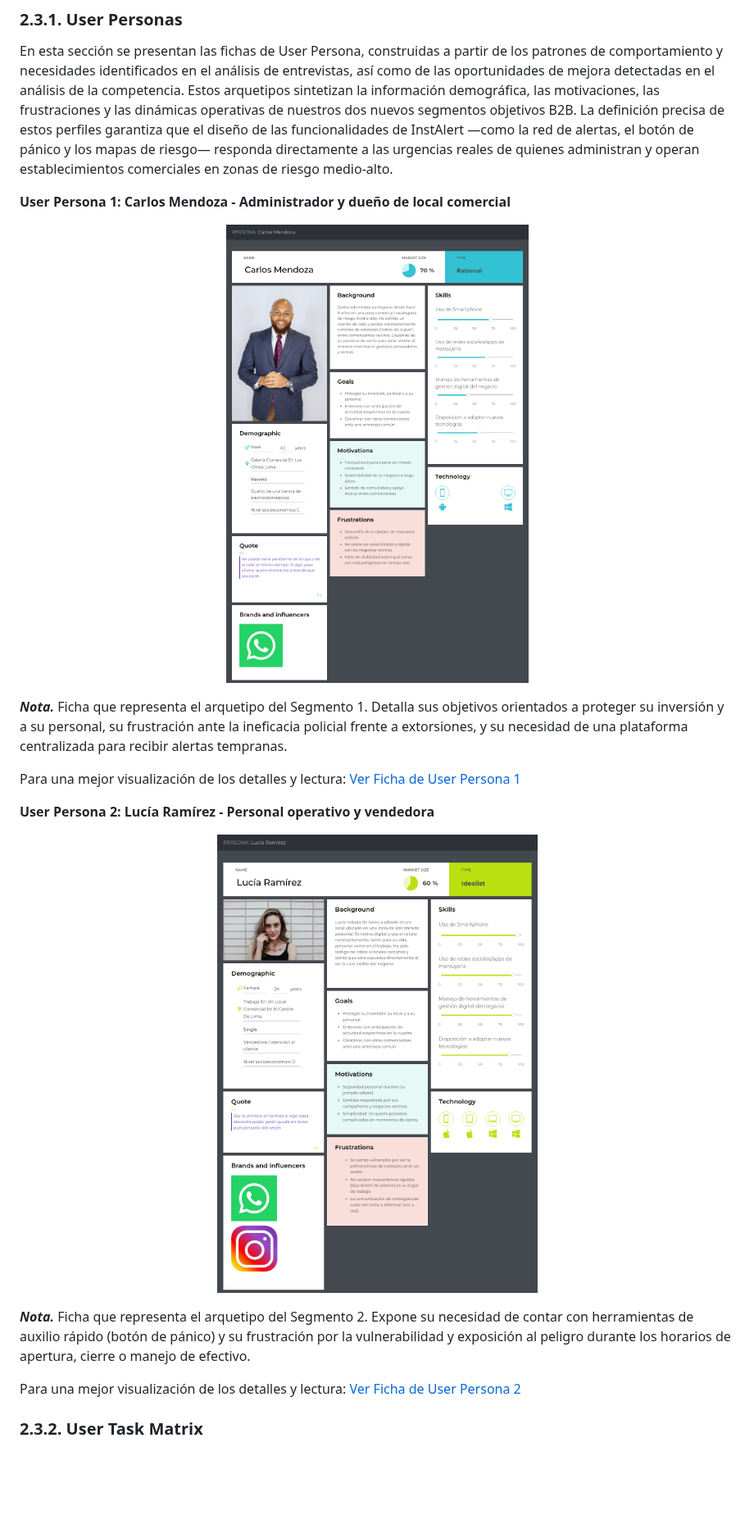
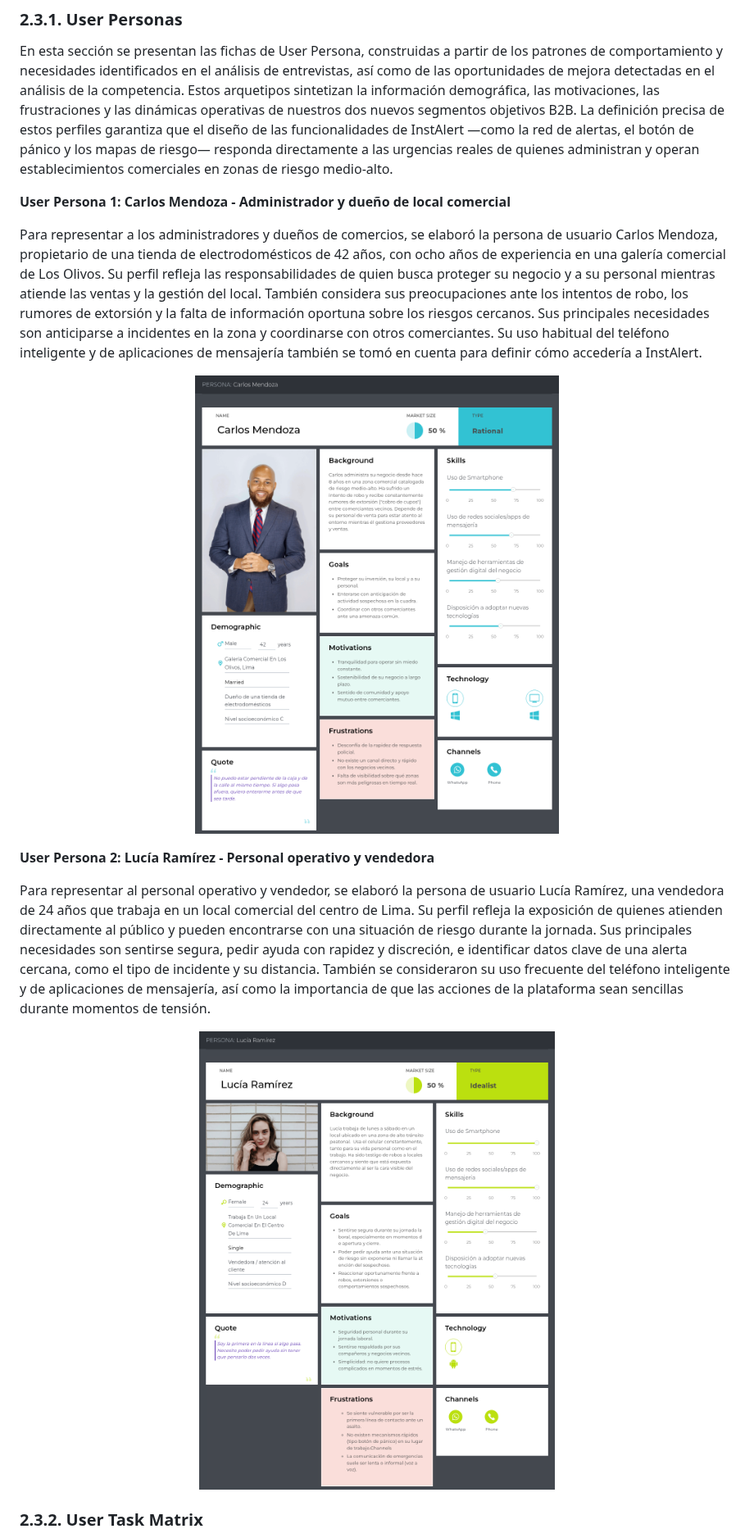
Before and after one commit to LosIncreiblesCorp/losIncreibles-project-report, a Markdown page: docs/chapter2.md, the part around the change. Shown at 82% size. GitHub-like rendering; pictures changed too: assets/Chapter2/Graphics/01-user-persona.png, assets/Chapter2/Graphics/02-user-persona.png; blank space fills up the shorter version.

Commit message:
docs(chapter2): add new user persona images and description

```diff
--- a/docs/chapter2.md
+++ b/docs/chapter2.md
@@ -245,24 +245,26 @@ En esta sección se presentan las fichas de User Persona, construidas a partir d
 
 **User Persona 1: Carlos Mendoza - Administrador y dueño de local comercial**
 
+Para representar a los administradores y dueños de comercios, se elaboró la persona de usuario Carlos Mendoza, propietario de una tienda de electrodomésticos de 42 años, con ocho años de experiencia en una galería comercial de Los Olivos. Su perfil refleja las responsabilidades de quien busca proteger su negocio y a su personal mientras atiende las ventas y la gestión del local. También considera sus preocupaciones ante los intentos de robo, los rumores de extorsión y la falta de información oportuna sobre los riesgos cercanos. Sus principales necesidades son anticiparse a incidentes en la zona y coordinarse con otros comerciantes. Su uso habitual del teléfono inteligente y de aplicaciones de mensajería también se tomó en cuenta para definir cómo accedería a InstAlert.
+
 <p align="center">
   <img src="../assets/Chapter2/Graphics/01-user-persona.png" alt="User persona Carlos Mendoza" width="600">
 </p>
 
-***Nota.*** Ficha que representa el arquetipo del Segmento 1. Detalla sus objetivos orientados a proteger su inversión y a su personal, su frustración ante la ineficacia policial frente a extorsiones, y su necesidad de una plataforma centralizada para recibir alertas tempranas.
 
-Para una mejor visualización de los detalles y lectura: [Ver Ficha de User Persona 1](https://upcedupe-my.sharepoint.com/:i:/g/personal/u20241g022_upc_edu_pe/IQB6H7iWp1u_SaA7wZPV7YSOAUHKis7__wwOyzxH4cpoCbc?e=D00egw)
+
+
 
 
 **User Persona 2: Lucía Ramírez - Personal operativo y vendedora**
+
+Para representar al personal operativo y vendedor, se elaboró la persona de usuario Lucía Ramírez, una vendedora de 24 años que trabaja en un local comercial del centro de Lima. Su perfil refleja la exposición de quienes atienden directamente al público y pueden encontrarse con una situación de riesgo durante la jornada. Sus principales necesidades son sentirse segura, pedir ayuda con rapidez y discreción, e identificar datos clave de una alerta cercana, como el tipo de incidente y su distancia. También se consideraron su uso frecuente del teléfono inteligente y de aplicaciones de mensajería, así como la importancia de que las acciones de la plataforma sean sencillas durante momentos de tensión.
 
 <p align="center">
   <img src="../assets/Chapter2/Graphics/02-user-persona.png" alt="User persona Lucia Ramirez" width="600">
 </p>
 
-***Nota.*** Ficha que representa el arquetipo del Segmento 2. Expone su necesidad de contar con herramientas de auxilio rápido (botón de pánico) y su frustración por la vulnerabilidad y exposición al peligro durante los horarios de apertura, cierre o manejo de efectivo.
 
-Para una mejor visualización de los detalles y lectura: [Ver Ficha de User Persona 2](https://upcedupe-my.sharepoint.com/:i:/g/personal/u20241g022_upc_edu_pe/IQAQgAyDVbwmQY6md0n5nu1nAbgV4gOMufdDbHsxmPhoQho?e=ESLT3z)
 
 
 
```
